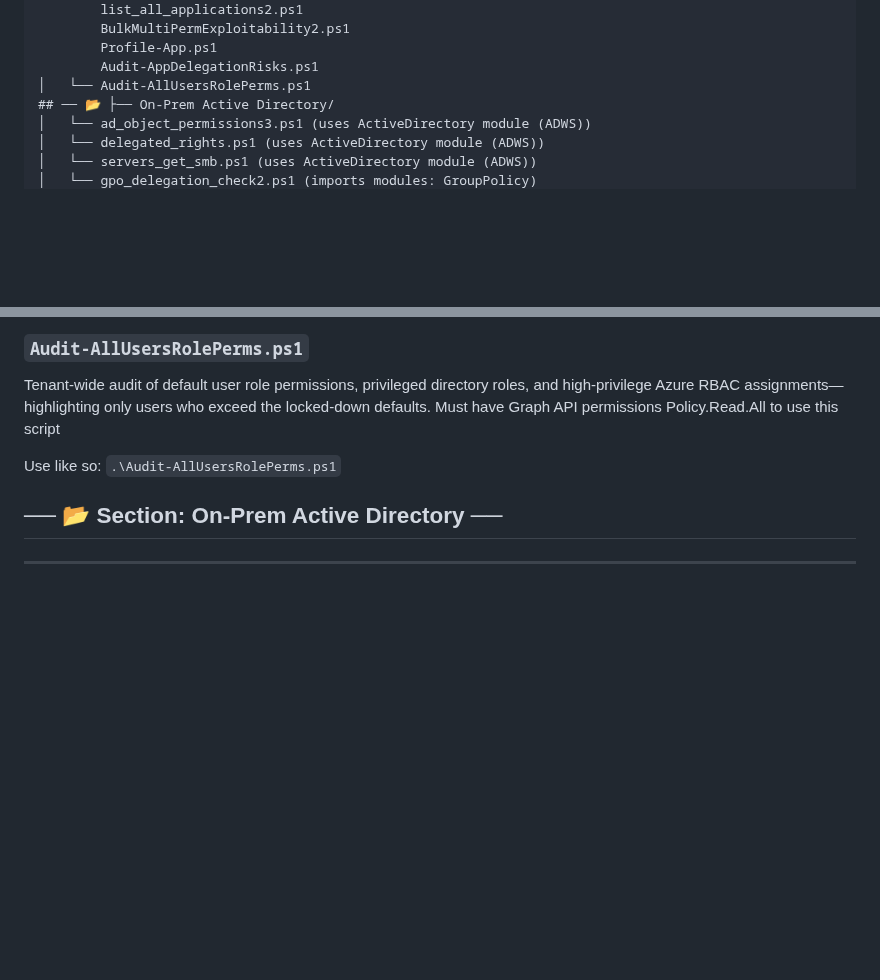
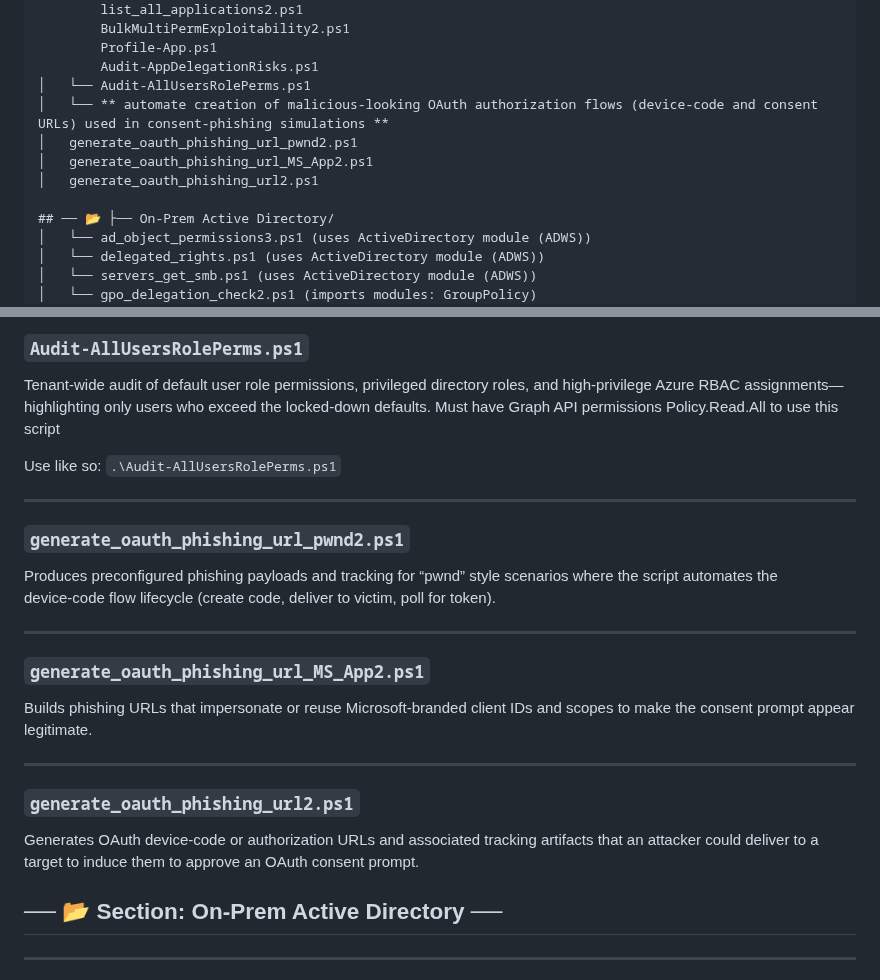
Before and after one commit to rolling-code/PowerShell-Scripts, a Markdown page: README.md, 2 parts joined by grey strips. GitHub-like rendering; blank space fills up the shorter version.

Commit message:
Enhance README with phishing script details
Added descriptions for phishing simulation scripts in README.

```diff
--- a/README.md
+++ b/README.md
@@ -28,6 +28,11 @@ PowerShell-Scripts/
         Profile-App.ps1
         Audit-AppDelegationRisks.ps1
 │   └── Audit-AllUsersRolePerms.ps1
+│   └── ** automate creation of malicious-looking OAuth authorization flows (device‑code and consent URLs) used in consent‑phishing simulations **
+│   generate_oauth_phishing_url_pwnd2.ps1
+│   generate_oauth_phishing_url_MS_App2.ps1
+│   generate_oauth_phishing_url2.ps1
+
 ## ── 📂 ├── On-Prem Active Directory/
 │   └── ad_object_permissions3.ps1 (uses ActiveDirectory module (ADWS))
 │   └── delegated_rights.ps1 (uses ActiveDirectory module (ADWS))
@@ -219,6 +224,21 @@ Must have Graph API permissions Policy.Read.All to use this script
 
 Use like so:
 `.\Audit-AllUsersRolePerms.ps1`
+
+---
+### `generate_oauth_phishing_url_pwnd2.ps1`
+
+Produces preconfigured phishing payloads and tracking for “pwnd” style scenarios where the script automates the device‑code flow lifecycle (create code, deliver to victim, poll for token).
+
+---
+### `generate_oauth_phishing_url_MS_App2.ps1`
+
+Builds phishing URLs that impersonate or reuse Microsoft‑branded client IDs and scopes to make the consent prompt appear legitimate.
+
+---
+### `generate_oauth_phishing_url2.ps1`
+
+Generates OAuth device‑code or authorization URLs and associated tracking artifacts that an attacker could deliver to a target to induce them to approve an OAuth consent prompt.
 
 ## ── 📂 Section: On-Prem Active Directory ──
 ---
```
